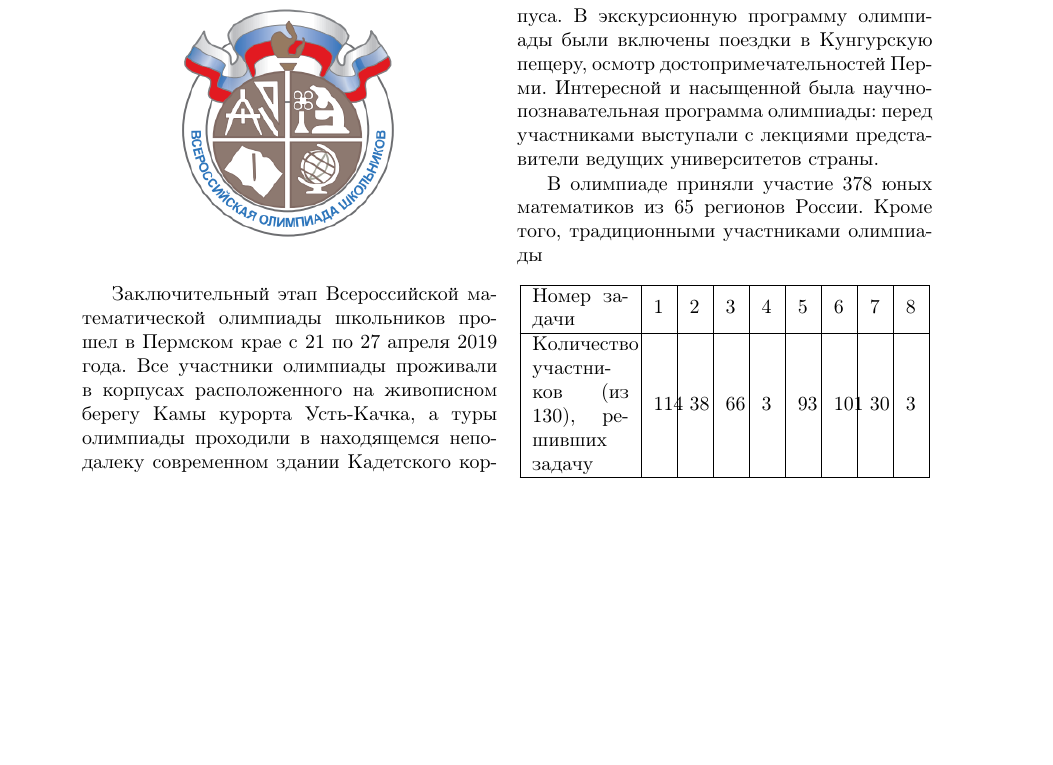
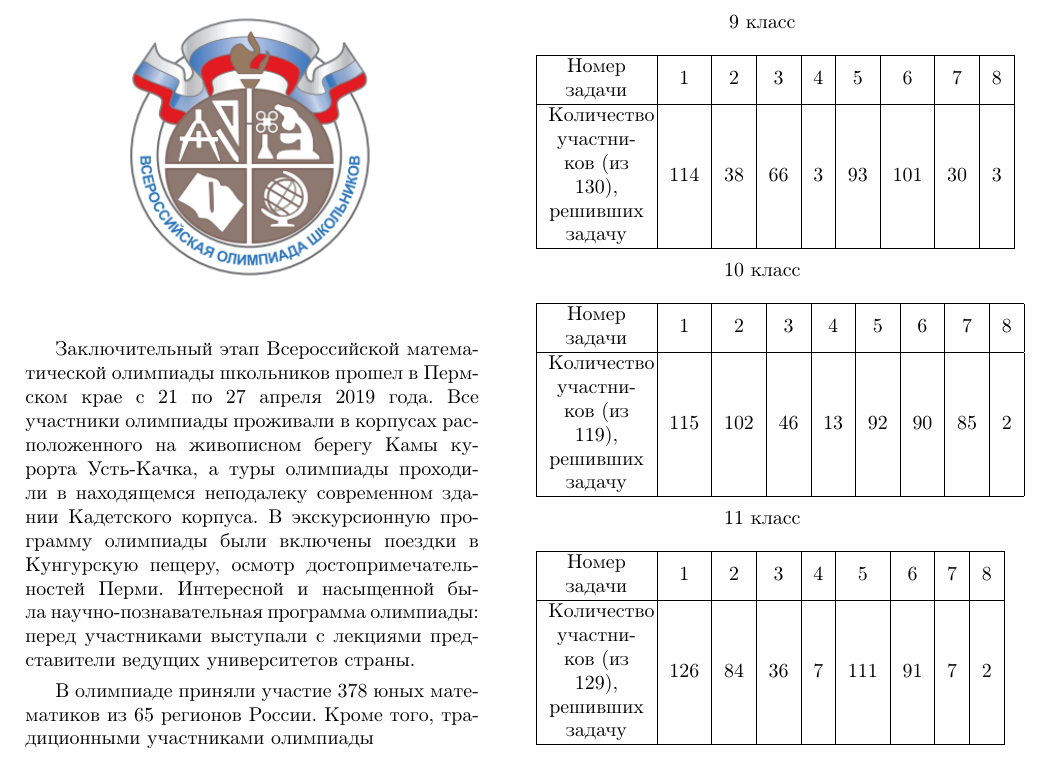
Before and after one commit to spynad/ITMO_Study, a LaTeX document (Informatics/lab7/document.tex, which reads Informatics/lab7/page.tex): part of page 3 of 3, cut at the place of the change, the shorter picture padded with empty space. Compiled offline with pdfLaTeX.

Commit message:
физика 5 и фикс лабы 7 по инфе

```diff
--- a/Informatics/lab7/page.tex
+++ b/Informatics/lab7/page.tex
@@ -82,8 +78,11 @@
 В олимпиаде приняли участие 378 юных
 математиков из 65 регионов России. Кроме
 того, традиционными участниками олимпиады
-\begin{center}
-	\begin{tabular}{|m{17mm}|m{2mm}|m{2mm}|m{2mm}|m{2mm}|m{2mm}|m{2mm}|m{2mm}|m{2mm}|}
+\vspace{-2em}
+\begin{table}[H]
+	\centering
+	\caption{9 класс}
+	\begin{tabular}{|M{17mm}|c|c|c|c|c|c|c|c|}
 		\hline
 		Номер задачи & 1 & 2 & 3 & 4 & 5 & 6 & 7 & 8 \\
 		\hline
@@ -91,6 +90,32 @@
 		& 38 & 66 & 3 & 93 & 101 & 30 & 3 \\
 		\hline
 	\end{tabular}
-\end{center}
+\end{table}
+\vspace{-2em}
+\begin{table}[H]
+	\centering
+	\caption{10 класс}
+	\begin{tabular}{|M{17mm}|c|c|c|c|c|c|c|c|}
+		\hline
+		Номер задачи & 1 & 2 & 3 & 4 & 5 & 6 & 7 & 8 \\
+		\hline
+		Количество участников (из 119), решивших задачу & 115
+		& 102 & 46 & 13 & 92 & 90 & 85 & 2 \\
+		\hline
+	\end{tabular}
+\end{table}
+\vspace{-2em}
+\begin{table}[H]
+	\centering
+	\caption{11 класс}
+	\begin{tabular}{|M{17mm}|c|c|c|c|c|c|c|c|}
+		\hline
+		Номер задачи & 1 & 2 & 3 & 4 & 5 & 6 & 7 & 8 \\
+		\hline
+		Количество участников (из 129), решивших задачу & 126
+		& 84 & 36 & 7 & 111 & 91 & 7 & 2 \\
+		\hline
+	\end{tabular}
+\end{table}
 
 \end{multicols}
```
Also changed, not shown: Informatics/lab7/document.tex (+17 -16 lines), Informatics/lab7/document.pdf, Informatics/lab7/main.pdf (added), Physics/lab5/graph.png (added), Physics/lab5/lab5.pdf (added), Physics/lab5/scheme.JPG (added), Physics/lab5/title.JPG (added), Informatics/lab7/page.tex (36 more changed lines), 1 other file.
